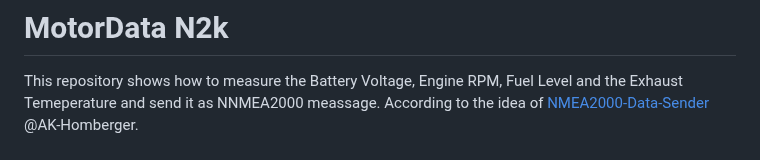
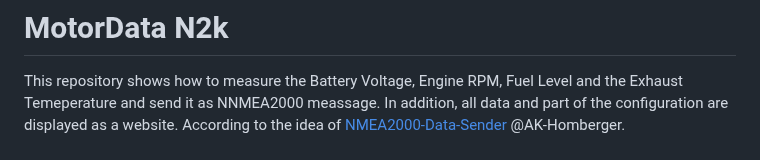
Before and after one commit to gerryvel/Motordaten, a Markdown page: README.md, the part around one of its changes. Drawn GitHub-style.

```diff
--- a/README.md
+++ b/README.md
@@ -1,3 +1,4 @@
 # MotorData N2k
 This repository shows how to measure the Battery Voltage, Engine RPM, Fuel Level and the Exhaust Temeperature and send it as NNMEA2000 meassage.
+In addition, all data and part of the configuration are displayed as a website.
 According to the idea of  [NMEA2000-Data-Sender](https://github.com/AK-Homberger/NMEA2000-Data-Sender) @AK-Homberger.
```
Also changed, not shown: other parts of README.md (+5 -0 lines).
